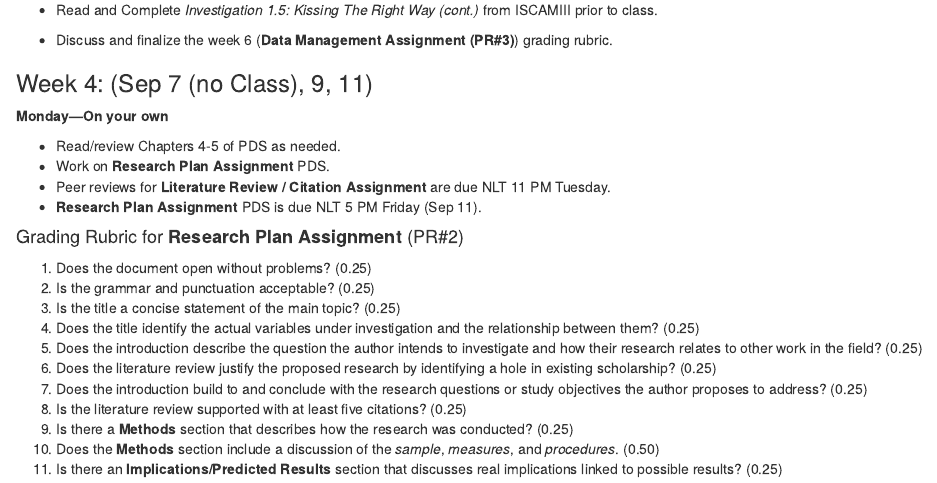
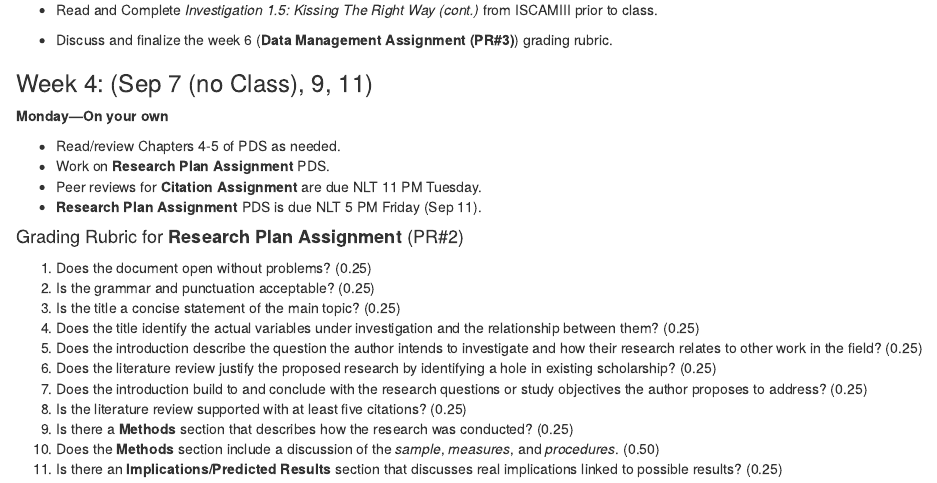
Before and after one commit to winfreejk/STT5811ClassRepo, an R Markdown document (CoursePacing/GenericPacing.Rmd): the page in a window 1100 px wide, from 4610 px down. Rendered offline with R 4.5, knitr and Pandoc, with nearby package versions.

Commit message:
remove literature to citation

```diff
--- a/CoursePacing/GenericPacing.Rmd
+++ b/CoursePacing/GenericPacing.Rmd
@@ -208,7 +208,7 @@ A well-written paper (without a visible name) that convinces you the author has
 
 * Read/review Chapters 4-5 of PDS as needed.
 * Work on **Research Plan Assignment** PDS.
-* Peer reviews for **Literature Review / Citation Assignment** are due NLT 11 PM Tuesday.
+* Peer reviews for **Citation Assignment** are due NLT 11 PM Tuesday.
 * **Research Plan Assignment** PDS is due NLT 5 PM Friday (Sep 11).
 
 
```
